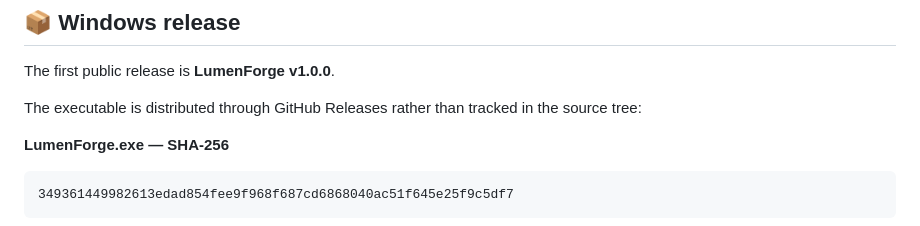
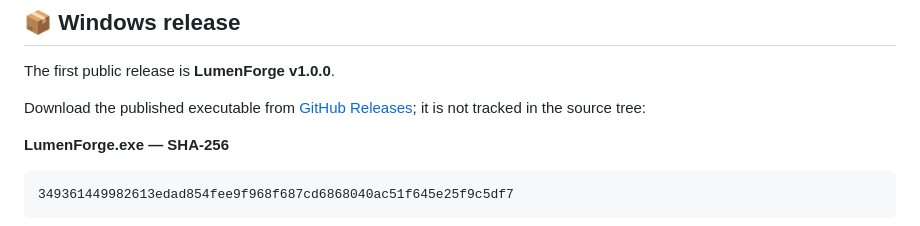
Before and after one commit to Vice13th/Lumenforge, a Markdown page: README.md, the part around the change. GitHub-like rendering.

Commit message:
docs: link historical Windows release explicitly

```diff
--- a/README.md
+++ b/README.md
@@ -155,7 +155,7 @@ For packaging instructions, see [`docs/BUILD.md`](docs/BUILD.md).
 
 The first public release is **LumenForge v1.0.0**.
 
-The executable is distributed through GitHub Releases rather than tracked in the source tree:
+Download the published executable from [GitHub Releases](https://github.com/Vice13th/Lumenforge/releases/tag/v1.0.0); it is not tracked in the source tree:
 
 **LumenForge.exe — SHA-256**
 
```
